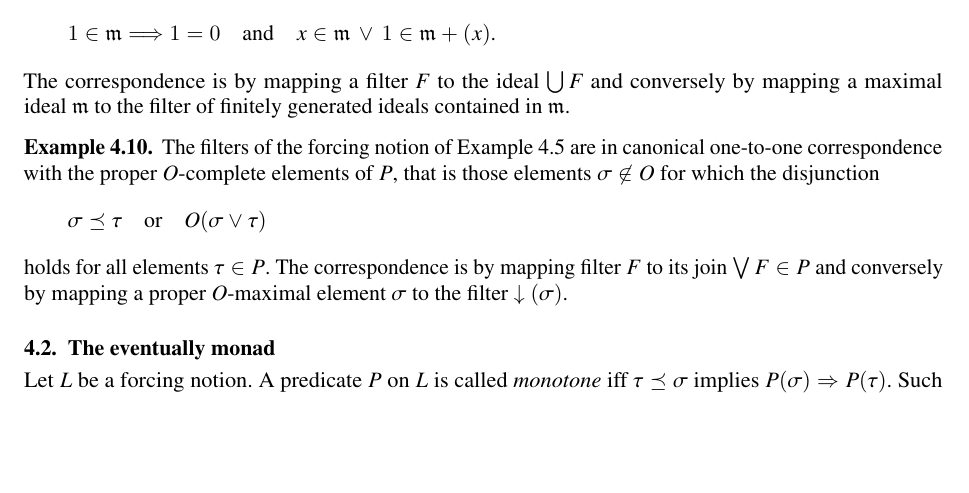
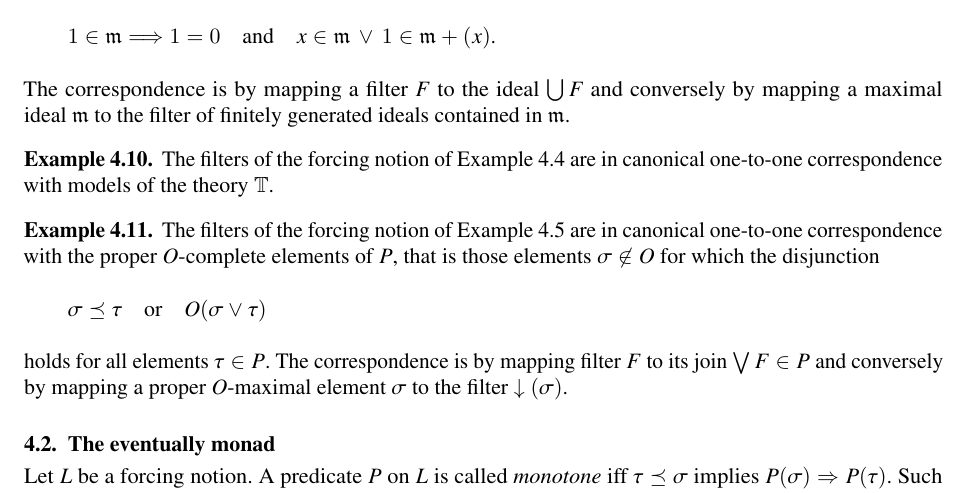
Before and after one commit to iblech/constructive-maximal-ideals, a LaTeX document (extended.tex): part of page 15 of 26, cut so that both start at the same text, the shorter picture padded with empty space. Compiled offline with pdfLaTeX; a missing font is replaced by an installed copy or a similar font; a LaTeX package or settings file that is missing is left out.

Commit message:
Forcing notions induced by theories

```diff
--- a/extended.tex
+++ b/extended.tex
@@ -32,6 +32,7 @@
 \newcommand{\qqq}{\mathfrak{q}}
 \newcommand{\NN}{\mathbb{N}}
 \newcommand{\ZZ}{\mathbb{Z}}
+\newcommand{\TT}{\mathbb{T}}
 \newcommand{\defeq}{\vcentcolon=}
 \newcommand{\Cov}{\mathrm{Cov}}
 \newcommand{\concat}{\mathbin{{+}\mspace{-8mu}{+}}}
@@ -1267,6 +1268,11 @@ generated ideals contained in~$\mmm$.
 \end{example}
 
 \begin{example}The filters of the forcing notion of
+Example~\ref{ex:notion-lindenbaum} are in canonical one-to-one correspondence with
+models of the theory~$\TT$.
+\end{example}
+
+\begin{example}The filters of the forcing notion of
 Example~\ref{ex:notion-scott} are in canonical one-to-one correspondence with
 the proper~$O$-complete elements of~$P$, that is those elements~$\sigma \not\in O$ for
 which the disjunction
```
